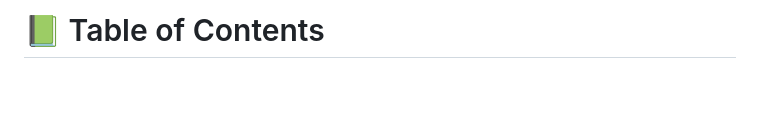
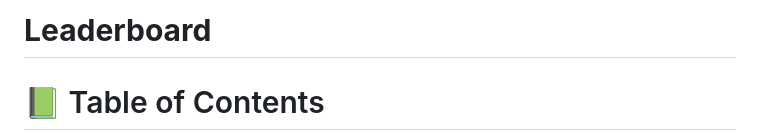
Before and after one commit to Kaiserabbas/leaderboard, a Markdown page: readme.md, the part around the change. GitHub-like rendering; blank space fills up the shorter version.

```diff
--- a/readme.md
+++ b/readme.md
@@ -1,4 +1,6 @@
 <a name="readme-top"></a>
+
+# **Leaderboard**
 
 # 📗 Table of Contents
 
```
